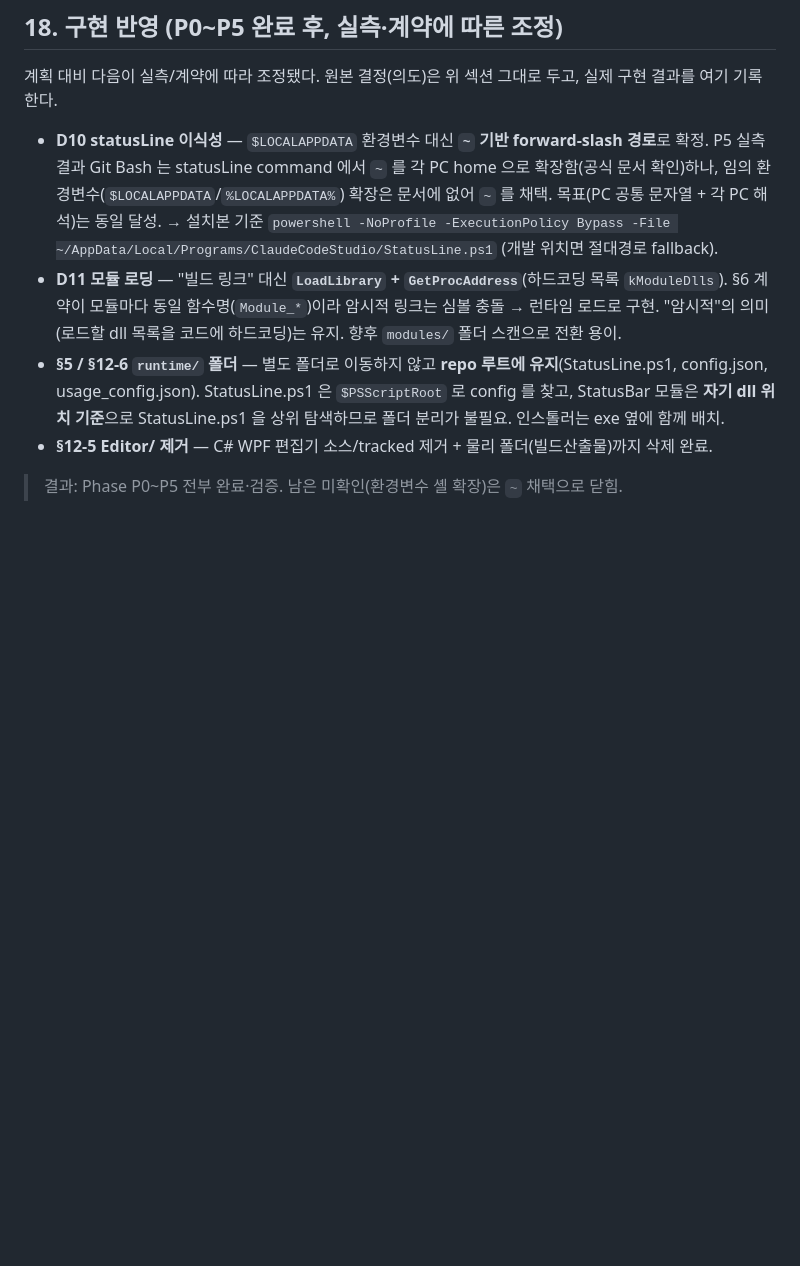
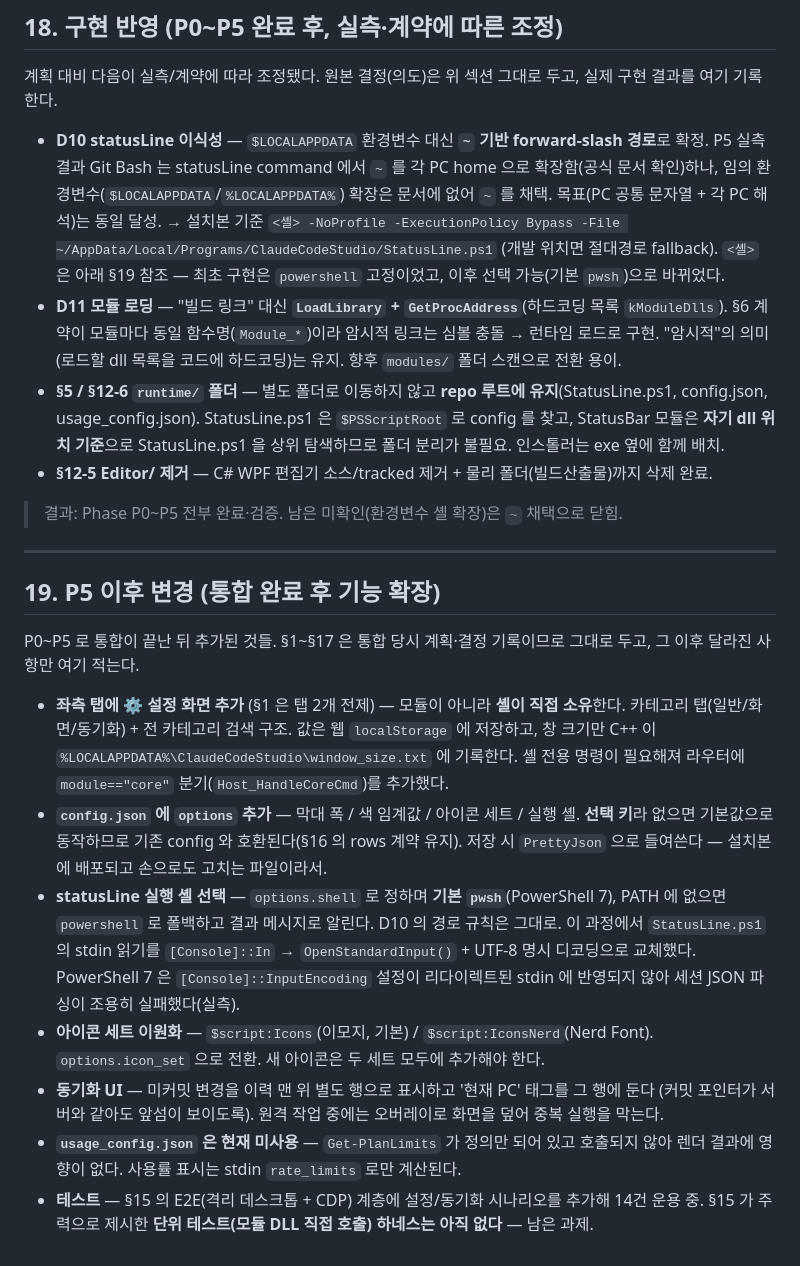
Before and after one commit to SleighMaster99/ClaudeCodeStudio, a Markdown page: docs/ClaudeCodeStudio-Integration-Plan.md, the part around the change. GitHub-like rendering; blank space fills up the shorter version.

Commit message:
docs: 통합 계획 문서에 P5 이후 변경 기록(§19) 추가
§1~§17 은 통합 당시 계획·결정 기록이므로 보존하고, 통합 완료 후 달라진 사항을 §19 로 분리해 적었다.
- 설정 화면(셸 소유), config.json options, 실행 셸 선택(기본 pwsh)과 stdin UTF-8 디코딩 교체
- 아이콘 세트 이원화, 동기화 UI(미커밋 행·진행 오버레이)
- usage_config.json 이 현재 미사용임을 명시
- §15 가 주력으로 제시한 단위 테스트 하네스가 아직 없다는 점을 남은 과제로 기록
§18 의 D10 항목은 실행 셸이 고정이 아님을 반영해 표기 수정.

Co-Authored-By: Claude Fable 5 <noreply@anthropic.com>

```diff
--- a/docs/ClaudeCodeStudio-Integration-Plan.md
+++ b/docs/ClaudeCodeStudio-Integration-Plan.md
@@ -326,7 +326,8 @@ extern "C" {
 
 - **D10 statusLine 이식성** — `$LOCALAPPDATA` 환경변수 대신 **`~` 기반 forward-slash 경로**로 확정.
   P5 실측 결과 Git Bash 는 statusLine command 에서 `~` 를 각 PC home 으로 확장함(공식 문서 확인)하나, 임의 환경변수(`$LOCALAPPDATA`/`%LOCALAPPDATA%`) 확장은 문서에 없어 `~` 를 채택. 목표(PC 공통 문자열 + 각 PC 해석)는 동일 달성.
-  → 설치본 기준 `powershell -NoProfile -ExecutionPolicy Bypass -File ~/AppData/Local/Programs/ClaudeCodeStudio/StatusLine.ps1` (개발 위치면 절대경로 fallback).
+  → 설치본 기준 `<셸> -NoProfile -ExecutionPolicy Bypass -File ~/AppData/Local/Programs/ClaudeCodeStudio/StatusLine.ps1` (개발 위치면 절대경로 fallback).
+  `<셸>` 은 아래 §19 참조 — 최초 구현은 `powershell` 고정이었고, 이후 선택 가능(기본 `pwsh`)으로 바뀌었다.
 - **D11 모듈 로딩** — "빌드 링크" 대신 **`LoadLibrary` + `GetProcAddress`**(하드코딩 목록 `kModuleDlls`).
   §6 계약이 모듈마다 동일 함수명(`Module_*`)이라 암시적 링크는 심볼 충돌 → 런타임 로드로 구현. "암시적"의 의미(로드할 dll 목록을 코드에 하드코딩)는 유지. 향후 `modules/` 폴더 스캔으로 전환 용이.
 - **§5 / §12-6 `runtime/` 폴더** — 별도 폴더로 이동하지 않고 **repo 루트에 유지**(StatusLine.ps1, config.json, usage_config.json).
@@ -334,3 +335,31 @@ extern "C" {
 - **§12-5 Editor/ 제거** — C# WPF 편집기 소스/tracked 제거 + 물리 폴더(빌드산출물)까지 삭제 완료.
 
 > 결과: Phase P0~P5 전부 완료·검증. 남은 미확인(환경변수 셸 확장)은 `~` 채택으로 닫힘.
+
+---
+
+## 19. P5 이후 변경 (통합 완료 후 기능 확장)
+
+P0~P5 로 통합이 끝난 뒤 추가된 것들. §1~§17 은 통합 당시 계획·결정 기록이므로 그대로 두고,
+그 이후 달라진 사항만 여기 적는다.
+
+- **좌측 탭에 ⚙ 설정 화면 추가** (§1 은 탭 2개 전제) — 모듈이 아니라 **셸이 직접 소유**한다.
+  카테고리 탭(일반/화면/동기화) + 전 카테고리 검색 구조. 값은 웹 `localStorage` 에 저장하고,
+  창 크기만 C++ 이 `%LOCALAPPDATA%\ClaudeCodeStudio\window_size.txt` 에 기록한다.
+  셸 전용 명령이 필요해져 라우터에 `module=="core"` 분기(`Host_HandleCoreCmd`)를 추가했다.
+- **`config.json` 에 `options` 추가** — 막대 폭 / 색 임계값 / 아이콘 세트 / 실행 셸.
+  **선택 키**라 없으면 기본값으로 동작하므로 기존 config 와 호환된다(§16 의 rows 계약 유지).
+  저장 시 `PrettyJson` 으로 들여쓴다 — 설치본에 배포되고 손으로도 고치는 파일이라서.
+- **statusLine 실행 셸 선택** — `options.shell` 로 정하며 **기본 `pwsh`**(PowerShell 7),
+  PATH 에 없으면 `powershell` 로 폴백하고 결과 메시지로 알린다. D10 의 경로 규칙은 그대로.
+  이 과정에서 `StatusLine.ps1` 의 stdin 읽기를 `[Console]::In` → `OpenStandardInput()` +
+  UTF-8 명시 디코딩으로 교체했다. PowerShell 7 은 `[Console]::InputEncoding` 설정이
+  리다이렉트된 stdin 에 반영되지 않아 세션 JSON 파싱이 조용히 실패했다(실측).
+- **아이콘 세트 이원화** — `$script:Icons`(이모지, 기본) / `$script:IconsNerd`(Nerd Font).
+  `options.icon_set` 으로 전환. 새 아이콘은 두 세트 모두에 추가해야 한다.
+- **동기화 UI** — 미커밋 변경을 이력 맨 위 별도 행으로 표시하고 '현재 PC' 태그를 그 행에 둔다
+  (커밋 포인터가 서버와 같아도 앞섬이 보이도록). 원격 작업 중에는 오버레이로 화면을 덮어 중복 실행을 막는다.
+- **`usage_config.json` 은 현재 미사용** — `Get-PlanLimits` 가 정의만 되어 있고 호출되지 않아
+  렌더 결과에 영향이 없다. 사용률 표시는 stdin `rate_limits` 로만 계산된다.
+- **테스트** — §15 의 E2E(격리 데스크톱 + CDP) 계층에 설정/동기화 시나리오를 추가해 14건 운용 중.
+  §15 가 주력으로 제시한 **단위 테스트(모듈 DLL 직접 호출) 하네스는 아직 없다** — 남은 과제.
```
